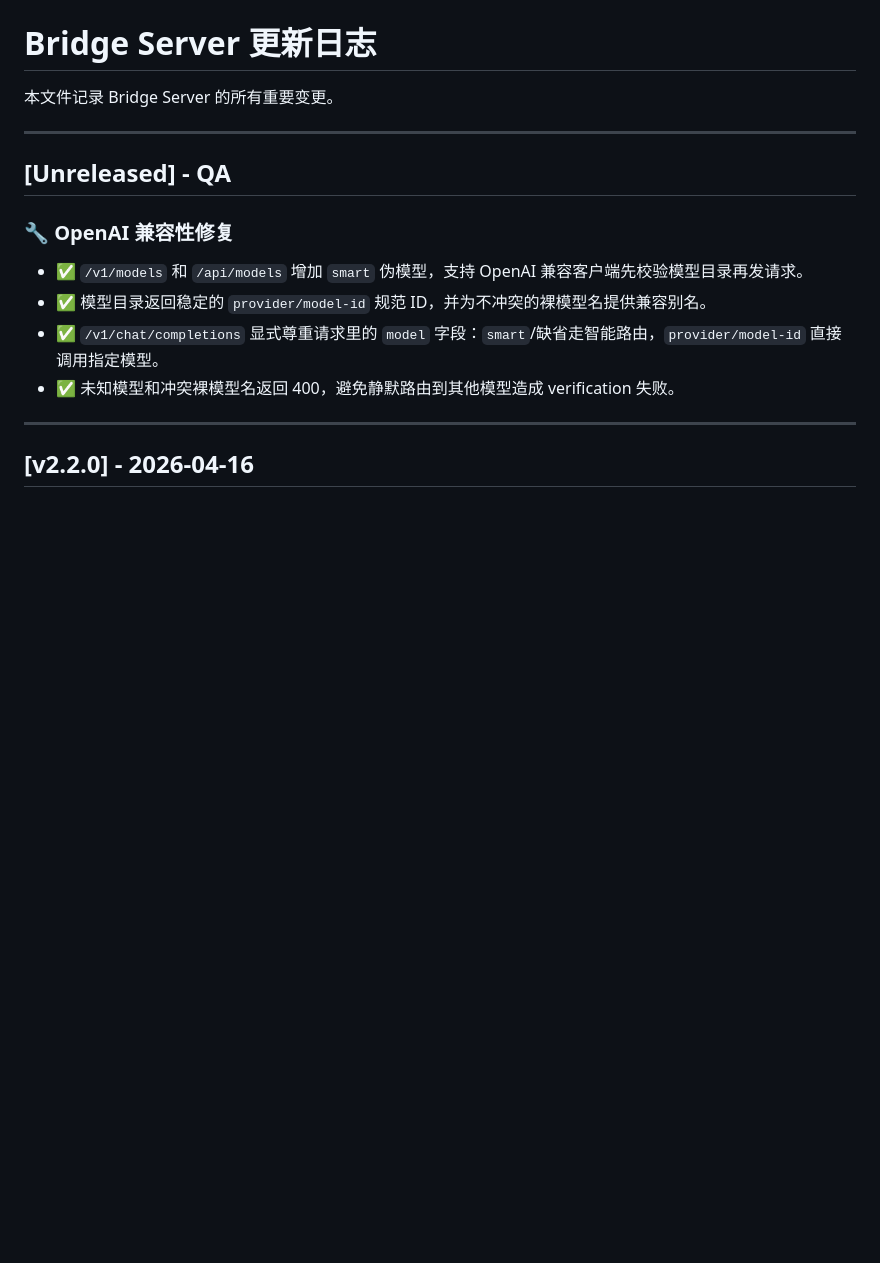
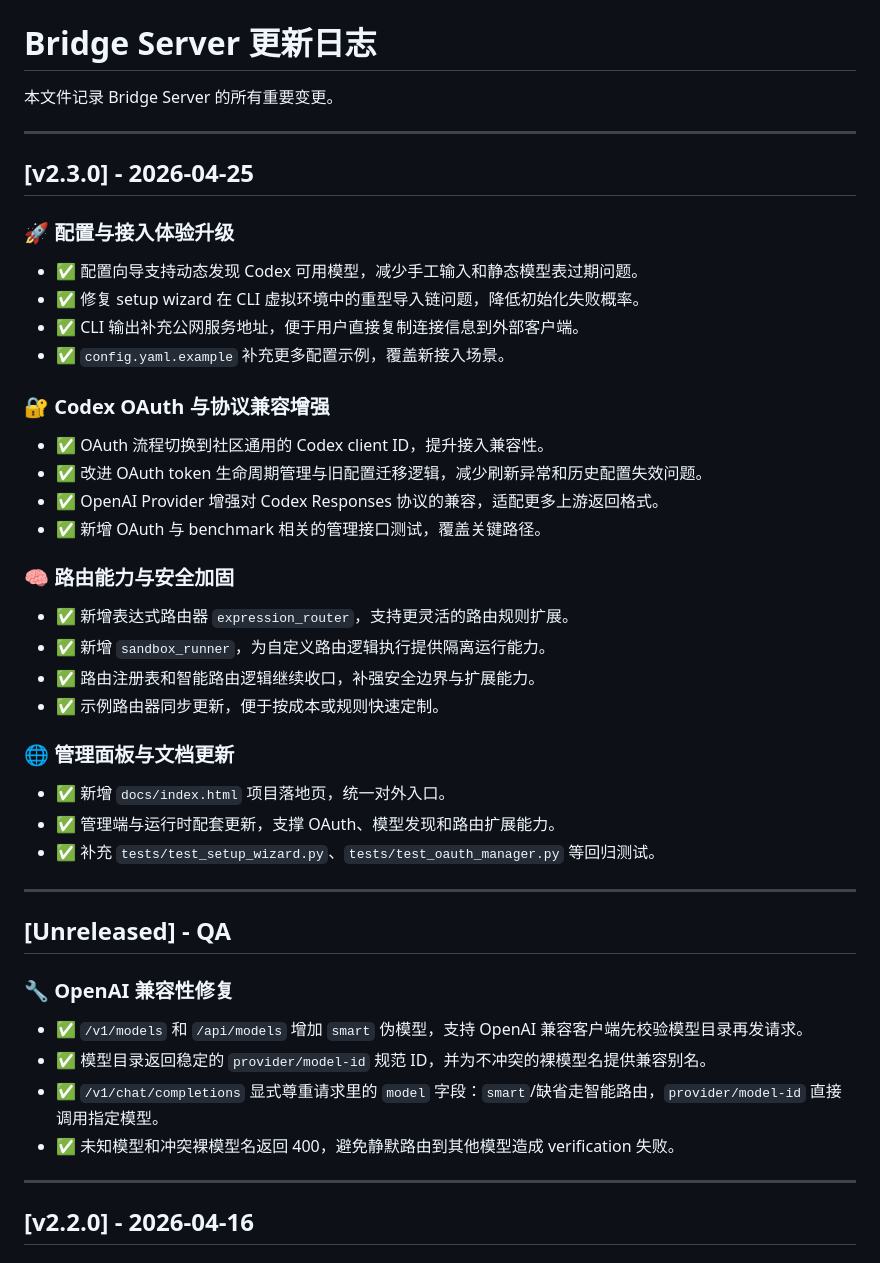
Before and after one commit to qiannj/bridge-server, a Markdown page: CHANGELOG.md, the part around the change. GitHub-like rendering; blank space fills up the shorter version.

Commit message:
docs: summarize latest bridge-server-dev sync

```diff
--- a/CHANGELOG.md
+++ b/CHANGELOG.md
@@ -1,6 +1,37 @@
 # Bridge Server 更新日志
 
 本文件记录 Bridge Server 的所有重要变更。
+
+---
+
+## [v2.3.0] - 2026-04-25
+
+### 🚀 配置与接入体验升级
+
+- ✅ 配置向导支持动态发现 Codex 可用模型，减少手工输入和静态模型表过期问题。
+- ✅ 修复 setup wizard 在 CLI 虚拟环境中的重型导入链问题，降低初始化失败概率。
+- ✅ CLI 输出补充公网服务地址，便于用户直接复制连接信息到外部客户端。
+- ✅ `config.yaml.example` 补充更多配置示例，覆盖新接入场景。
+
+### 🔐 Codex OAuth 与协议兼容增强
+
+- ✅ OAuth 流程切换到社区通用的 Codex client ID，提升接入兼容性。
+- ✅ 改进 OAuth token 生命周期管理与旧配置迁移逻辑，减少刷新异常和历史配置失效问题。
+- ✅ OpenAI Provider 增强对 Codex Responses 协议的兼容，适配更多上游返回格式。
+- ✅ 新增 OAuth 与 benchmark 相关的管理接口测试，覆盖关键路径。
+
+### 🧠 路由能力与安全加固
+
+- ✅ 新增表达式路由器 `expression_router`，支持更灵活的路由规则扩展。
+- ✅ 新增 `sandbox_runner`，为自定义路由逻辑执行提供隔离运行能力。
+- ✅ 路由注册表和智能路由逻辑继续收口，补强安全边界与扩展能力。
+- ✅ 示例路由器同步更新，便于按成本或规则快速定制。
+
+### 🌐 管理面板与文档更新
+
+- ✅ 新增 `docs/index.html` 项目落地页，统一对外入口。
+- ✅ 管理端与运行时配套更新，支撑 OAuth、模型发现和路由扩展能力。
+- ✅ 补充 `tests/test_setup_wizard.py`、`tests/test_oauth_manager.py` 等回归测试。
 
 ---
 
```
